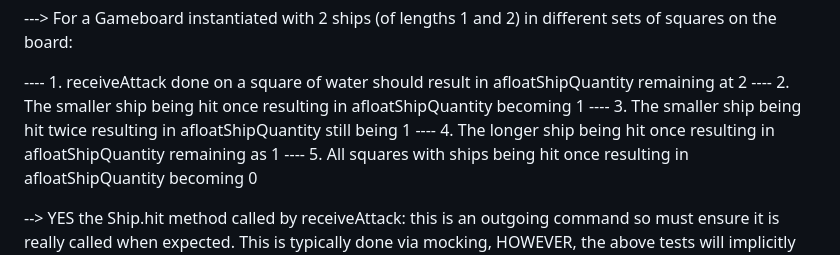
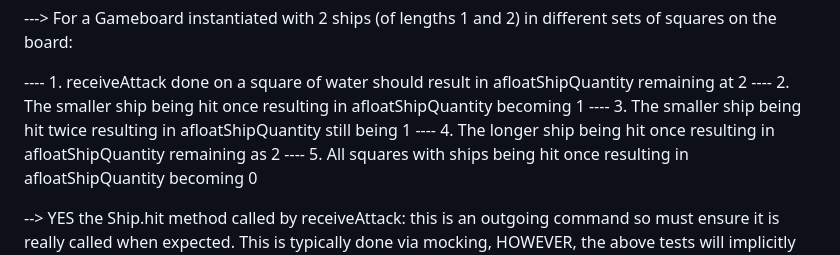
Before and after one commit to JamesGJ5-Learning-To-Code/battleship, a Markdown page: plan.md, the part around the change. Rendered like a GitHub page.

Commit message:
Fix typo

```diff
--- a/plan.md
+++ b/plan.md
@@ -77,7 +77,7 @@ An object representing a 10x10 gameboard in battleship. It should have various s
 ---- 1. receiveAttack done on a square of water should result in afloatShipQuantity remaining at 2
 ---- 2. The smaller ship being hit once resulting in afloatShipQuantity becoming 1
 ---- 3. The smaller ship being hit twice resulting in afloatShipQuantity still being 1
----- 4. The longer ship being hit once resulting in afloatShipQuantity remaining as 1
+---- 4. The longer ship being hit once resulting in afloatShipQuantity remaining as 2
 ---- 5. All squares with ships being hit once resulting in afloatShipQuantity becoming 0
 
 --> YES the Ship.hit method called by receiveAttack: this is an outgoing command so must ensure it is really called when expected. This is typically done via mocking, HOWEVER, the above tests will implicitly state whether hit() is sent, because if it is not, then the afloatShipQuantity will never decrease, because no Ship will ever become sunk, so don't worry in this particular case.
```
